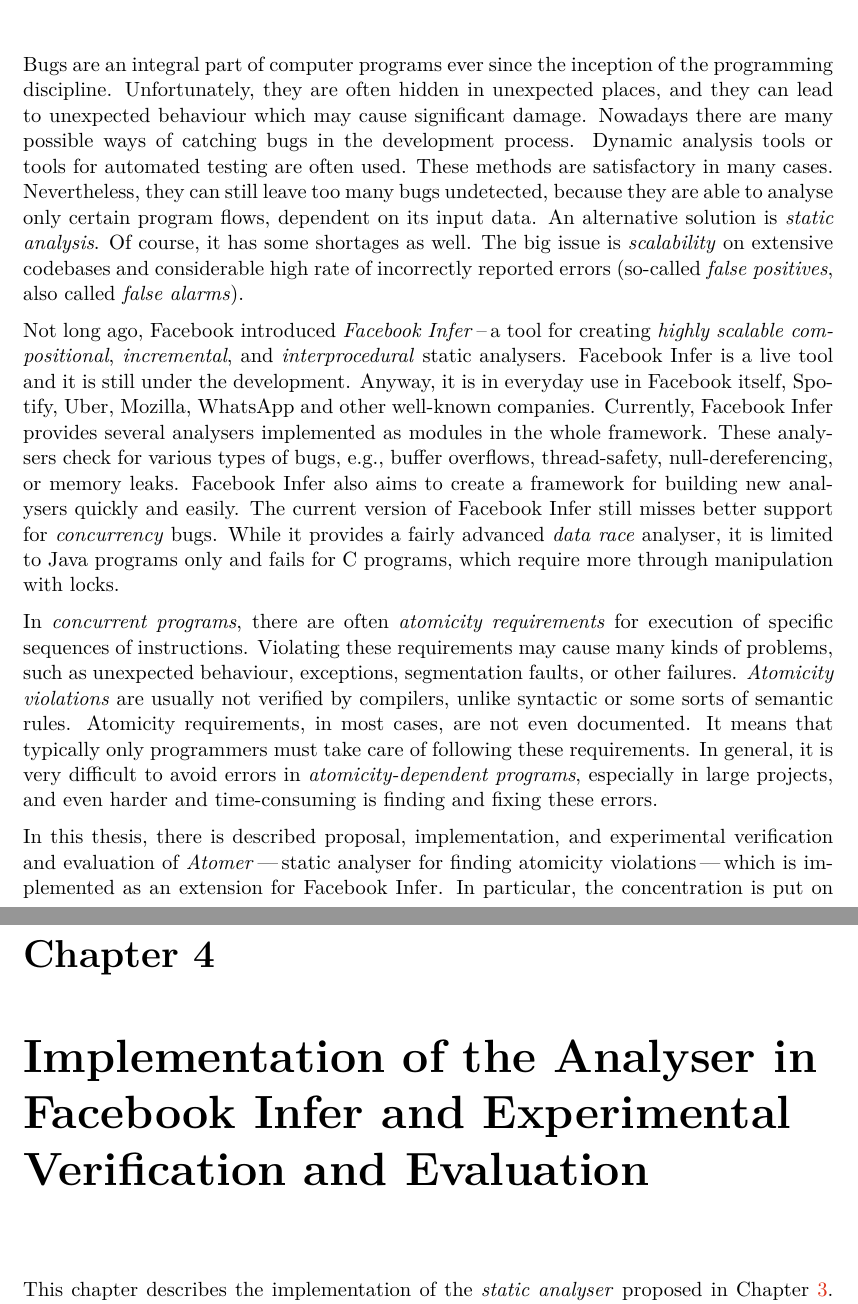
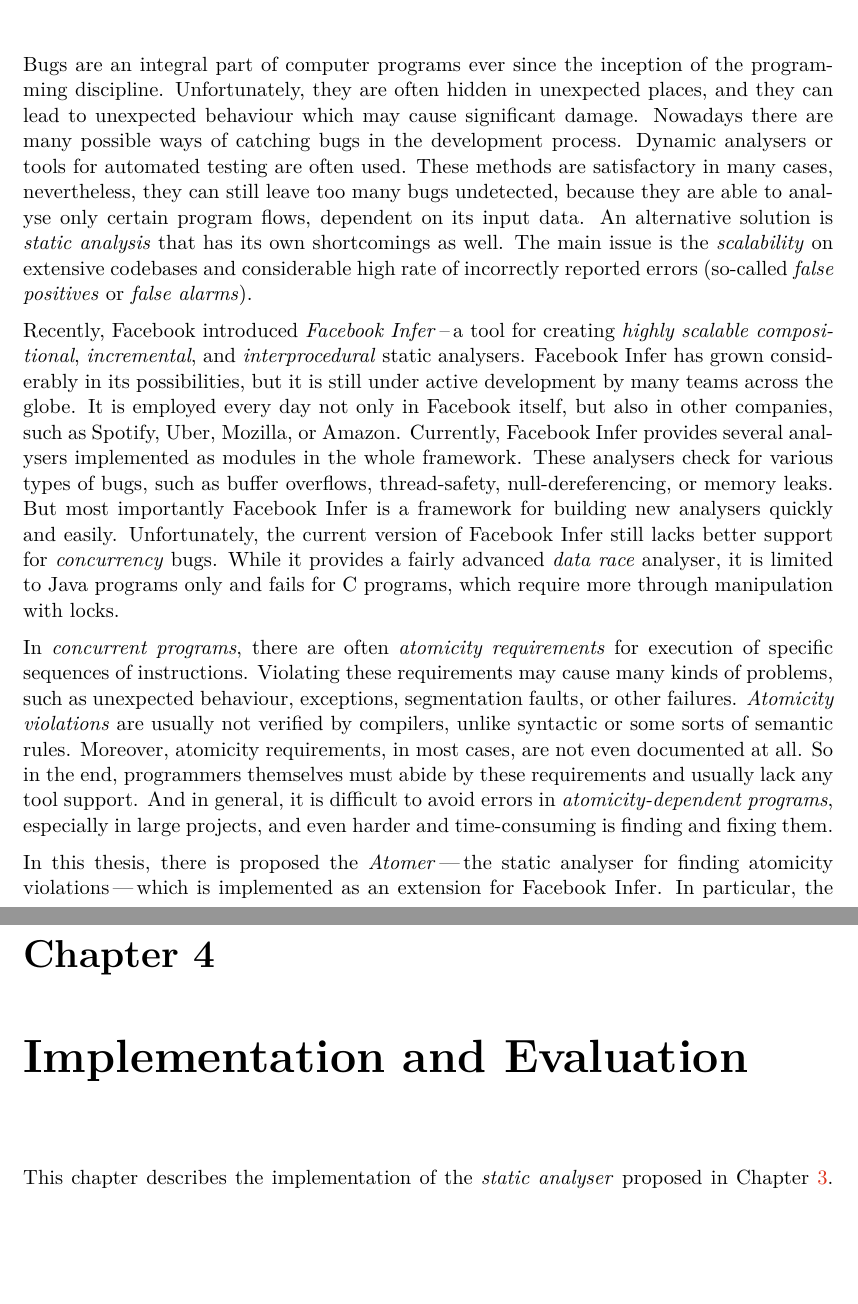
Before and after one commit to harmim/vut-ibt, a LaTeX thesis (text/xharmi00.tex, which reads text/xharmi00-chapters.tex): two parts of pages 7 and 27 of 44, joined at a grey line, cut so that both start at the same text, the shorter picture padded with empty space. Compiled offline with pdfLaTeX.

Commit message:
Text - corrections according to proofreadings

```diff
--- a/text/xharmi00-chapters.tex
+++ b/text/xharmi00-chapters.tex
@@ -8,43 +8,44 @@
 of the programming discipline. Unfortunately, they are often hidden
 in unexpected places, and they can lead to unexpected behaviour which
 may cause significant damage. Nowadays there are many possible
-ways of catching bugs in the development process. Dynamic analysis
-tools or tools for automated testing are often used. These methods
-are satisfactory in many cases. Nevertheless, they can still leave
+ways of catching bugs in the development process. Dynamic analysers
+or tools for automated testing are often used. These methods
+are satisfactory in many cases, nevertheless, they can still leave
 too many bugs undetected, because they are able to analyse only
 certain program flows, dependent on its input data. An alternative
-solution is \emph{static analysis}. Of course, it has some shortages
-as well. The big issue is \emph{scalability} on extensive codebases and
+solution is \emph{static analysis} that has its own shortcomings as
+well. The main issue is the \emph{scalability} on extensive codebases and
 considerable high rate of incorrectly reported errors (so-called
-\emph{false positives}, also called \emph{false alarms}).
-
-Not long ago, Facebook introduced \emph{Facebook Infer}\,--\,a~tool for
+\emph{false positives} or \emph{false alarms}).
+
+Recently, Facebook introduced \emph{Facebook Infer}\,--\,a~tool for
 creating \emph{highly scalable} \emph{compositional}, \emph{incremental},
-and \emph{interprocedural} static analysers. Facebook Infer is a~live tool
-and it is still under the development. Anyway, it is in everyday use in
-Facebook itself, Spotify, Uber, Mozilla, WhatsApp and other well-known
-companies. Currently, Facebook Infer provides several analysers implemented
+and \emph{interprocedural} static analysers. Facebook Infer has grown
+considerably in its possibilities, but it is still under active development
+by many teams across the globe. It is employed every day not only in
+Facebook itself, but also in other companies, such as Spotify, Uber, Mozilla,
+or Amazon. Currently, Facebook Infer provides several analysers implemented
 as modules in the whole framework. These analysers check for various types
-of bugs, e.g., buffer overflows, thread-safety, null-dereferencing, or
-memory leaks. Facebook Infer also aims to create a~framework for building
-new analysers quickly and easily. The current version of Facebook Infer still
-misses better support for \emph{concurrency} bugs. While it provides a~fairly
-advanced \emph{data race} analyser, it is limited to Java programs only and
-fails for C~programs, which require more through manipulation with locks.
+of bugs, such as buffer overflows, thread-safety, null-dereferencing, or
+memory leaks. But most importantly Facebook Infer is a~framework for building
+new analysers quickly and easily. Unfortunately, the current version of
+Facebook Infer still lacks better support for \emph{concurrency} bugs.
+While it provides a~fairly advanced \emph{data race} analyser, it is
+limited to Java programs only and fails for C~programs, which require
+more through manipulation with locks.
 
 In \emph{concurrent programs}, there are often \emph{atomicity requirements}
 for execution of specific sequences of instructions. Violating these
 requirements may cause many kinds of problems, such as unexpected
 behaviour, exceptions, segmentation faults, or other failures.
 \emph{Atomicity violations} are usually not verified by compilers,
-unlike syntactic or some sorts of semantic rules. Atomicity requirements,
-in most cases, are not even documented. It means that typically only
-programmers must take care of following these requirements. In general,
-it is very difficult to avoid errors in \emph{atomicity-dependent
-programs}, especially in large projects, and even harder and time-consuming
-is finding and fixing these errors.
-
-In this thesis, there is described proposal, implementation, and experimental
-verification and evaluation of \emph{Atomer}\,---\,static analyser for
-finding atomicity violations\,---\,which is implemented as an extension for
-Facebook Infer. In particular, the concentration is put on an
+unlike syntactic or some sorts of semantic rules. Moreover, atomicity
+requirements, in most cases, are not even documented at all. So in the
+end, programmers themselves must abide by these requirements and usually
+lack any tool support. And in general, it is difficult to avoid
+errors in \emph{atomicity-dependent programs}, especially in large projects,
+and even harder and time-consuming is finding and fixing them.
+
+In this thesis, there is proposed the \emph{Atomer}\,---\,the static
+analyser for finding atomicity violations\,---\,which is implemented as
+an extension for Facebook Infer. In particular, the concentration is put
@@ -1333,10 +1333,7 @@
 
 
 
-\chapter{\texorpdfstring{%
-    Implementation of the Analyser in Facebook Infer and Experimental
-    Verification and Evaluation
-}{}}
+\chapter{Implementation and Evaluation}
 \label{chap:implementExp}
 
 This chapter describes the implementation of the \emph{static analyser}
@@ -2039,11 +2044,7 @@
 \end{algorithm}
 
 
-\section[%
-    Experimental Verification and Evaluation of the Analyser
-]{\texorpdfstring{%
-    Experimental Verification and Evaluation of the \\ Analyser
-}{}}
+\section{Experimental Verification and Evaluation}
 \label{sec:exp}
 
 \todo{TODO}
--- a/text/xharmi00.tex
+++ b/text/xharmi00.tex
@@ -22,7 +22,6 @@
 \usepackage{amsthm}
 \usepackage[normalem]{ulem}
 \usepackage[ruled, algochapter, lined, longend, linesnumbered]{algorithm2e}
-\usepackage{tocloft}
 
 % Setting of a path to the pictures.
 \graphicspath{{figures/}{./figures/}}
@@ -89,10 +88,6 @@
 \hyphenation{a-to-mic-ky}
 \hyphenation{a-to-mi-ci-ty}
 
-% Line spacing in the list of contents.
-\renewcommand\cftchapafterpnum{\vskip .3em}
-\renewcommand\cftsecafterpnum{\vskip .5em}
-
 \setlength{\parskip}{0pt}
 
 
@@ -158,8 +153,8 @@
     % Abstract
     % abstract in czech language
     abstract.cs={%
-        Cílem této práce je navrhnout \emph{statický analyzátor} programů,
-        který bude sloužit pro detekci \emph{porušení atomicity}. Navržený
+        Cílem této práce je navrhnout \emph{statický analyzátor}, který bude
+        sloužit pro detekci \emph{porušení atomicity}. Navržený
         analyzátor\,---\,\emph{Atomer}\,---\,je implementován jako rozšíření
         pro \emph{Facebook Infer}, což je volně šířený a~snadno rozšířitelný
         nástroj, který umožňuje efektivní \emph{modulární}
@@ -174,8 +169,8 @@
     },
     % abstract in english
     abstract.en={%
-        The goal of this thesis is to propose a~\emph{static analyser} of
-        programs, which detects \emph{atomicity violations}. The proposed
+        The goal of this thesis is to propose a~\emph{static analyser},
+        which detects \emph{atomicity violations}. The proposed
         analyser\,---\,\emph{Atomer}\,---\,is implemented as an extension
         for \emph{Facebook Infer}, which is an open-source and extendable
         static analysis framework that promotes efficient \emph{modular} and
```
Also changed, not shown: TODO.md (+3 -3 lines), README.md, text/proofreadings/xharmi00_Fiedor_1.pdf, text/xharmi00.pdf, text/xharmi00-chapters.tex (89 more changed lines), 1 other file.
